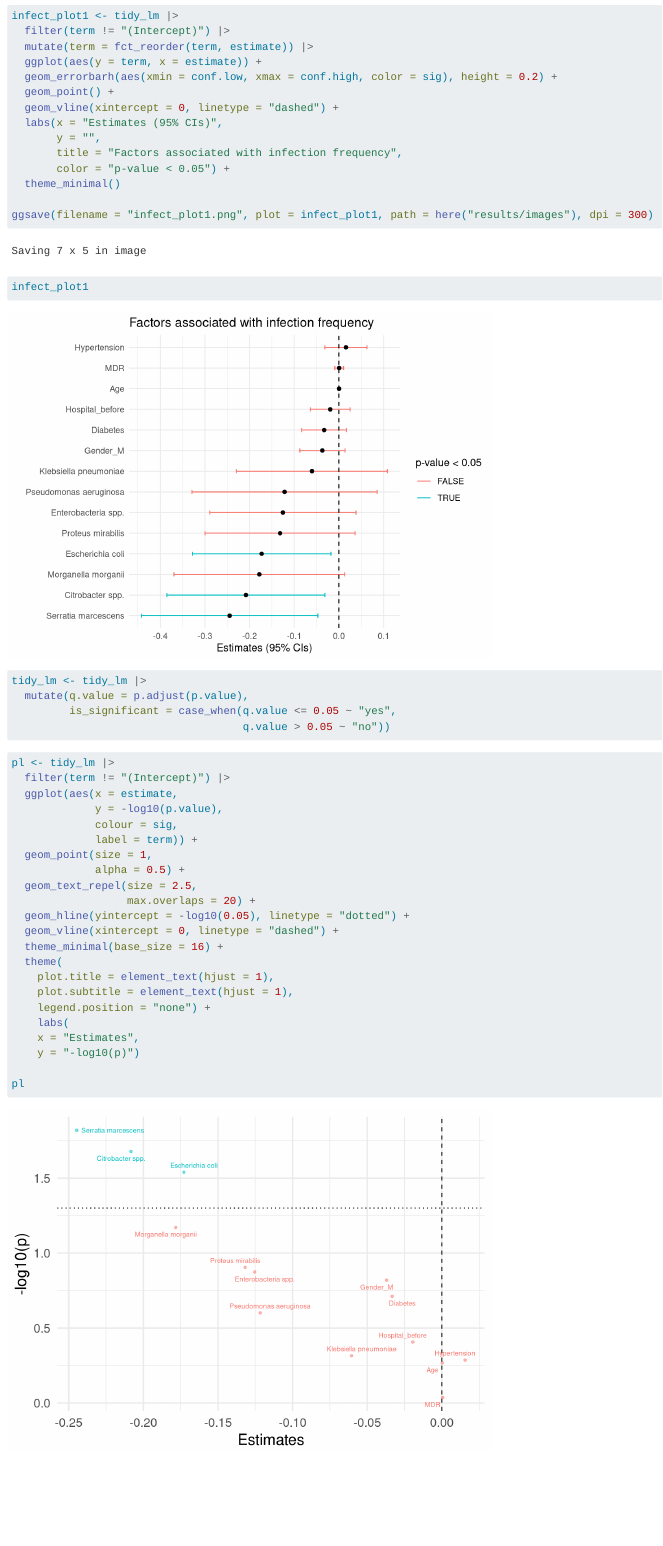
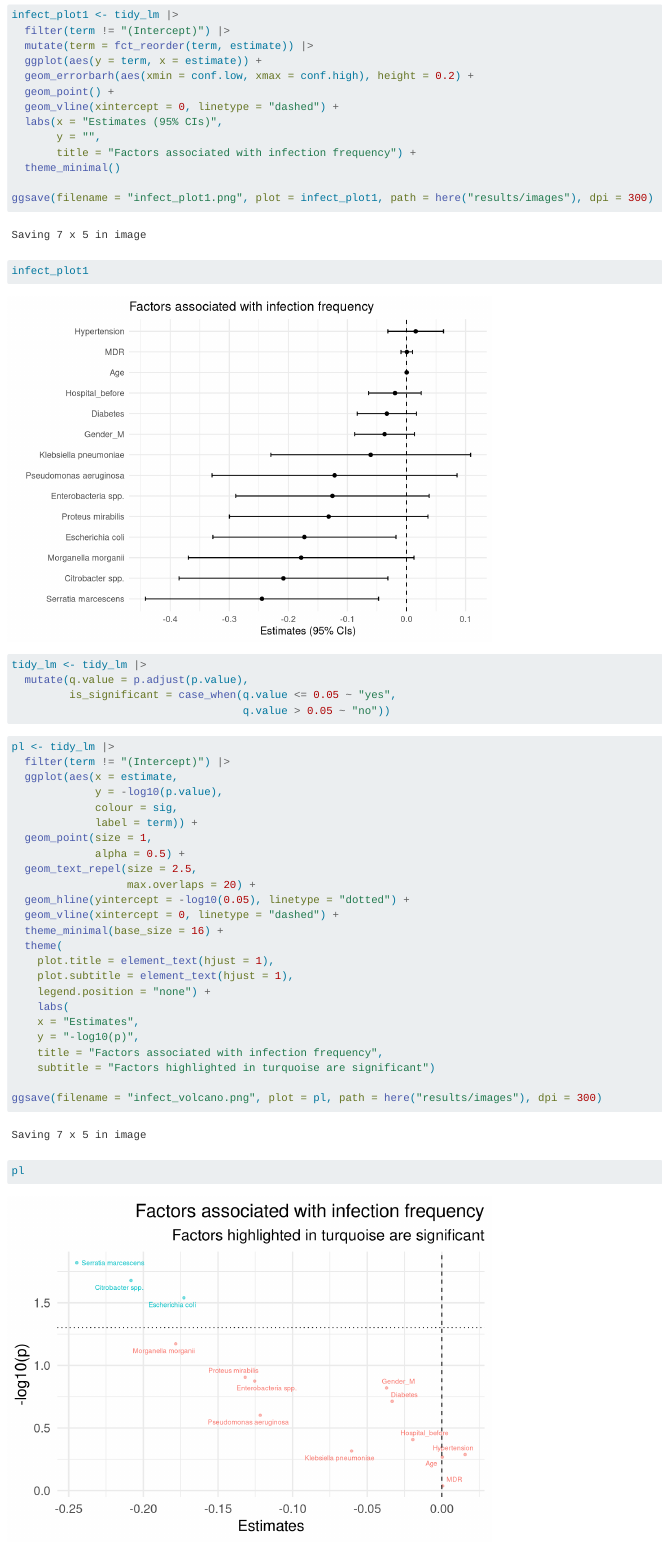
Before and after one commit to rforbiodatascience25/group_10_project, a Quarto document (R/06_linear_model_inf_freq.qmd): the page in a window 1100 px wide, from 3830 px down before the commit and from 3930 px down after it, so that both start at the same text. Rendered offline with R 4.5, knitr and Pandoc in place of Quarto, with nearby package versions; code that draws random numbers runs with fixed seeds of ours.

Commit message:
Cleaned script infection freq

````diff
--- a/R/06_linear_model_inf_freq.qmd
+++ b/R/06_linear_model_inf_freq.qmd
@@ -79,13 +87,12 @@ infect_plot1 <- tidy_lm |>
   filter(term != "(Intercept)") |>
   mutate(term = fct_reorder(term, estimate)) |>
   ggplot(aes(y = term, x = estimate)) +
-  geom_errorbarh(aes(xmin = conf.low, xmax = conf.high, color = sig), height = 0.2) +
+  geom_errorbarh(aes(xmin = conf.low, xmax = conf.high), height = 0.2) +
   geom_point() +
   geom_vline(xintercept = 0, linetype = "dashed") +
   labs(x = "Estimates (95% CIs)",
        y = "",
-       title = "Factors associated with infection frequency",
-       color = "p-value < 0.05") +
+       title = "Factors associated with infection frequency") +
   theme_minimal()
 
 ggsave(filename = "infect_plot1.png", plot = infect_plot1, path = here("results/images"), dpi = 300)
@@ -119,7 +126,10 @@ pl <- tidy_lm |>
     legend.position = "none") +
     labs(
     x = "Estimates",
-    y = "-log10(p)")
+    y = "-log10(p)",
+    title = "Factors associated with infection frequency",
+    subtitle = "Factors highlighted in turquoise are significant")
 
+ggsave(filename = "infect_volcano.png", plot = pl, path = here("results/images"), dpi = 300)
 pl
 ```
````
Also changed, not shown: R/06_linear_model_inf_freq.qmd (8 more changed lines).
